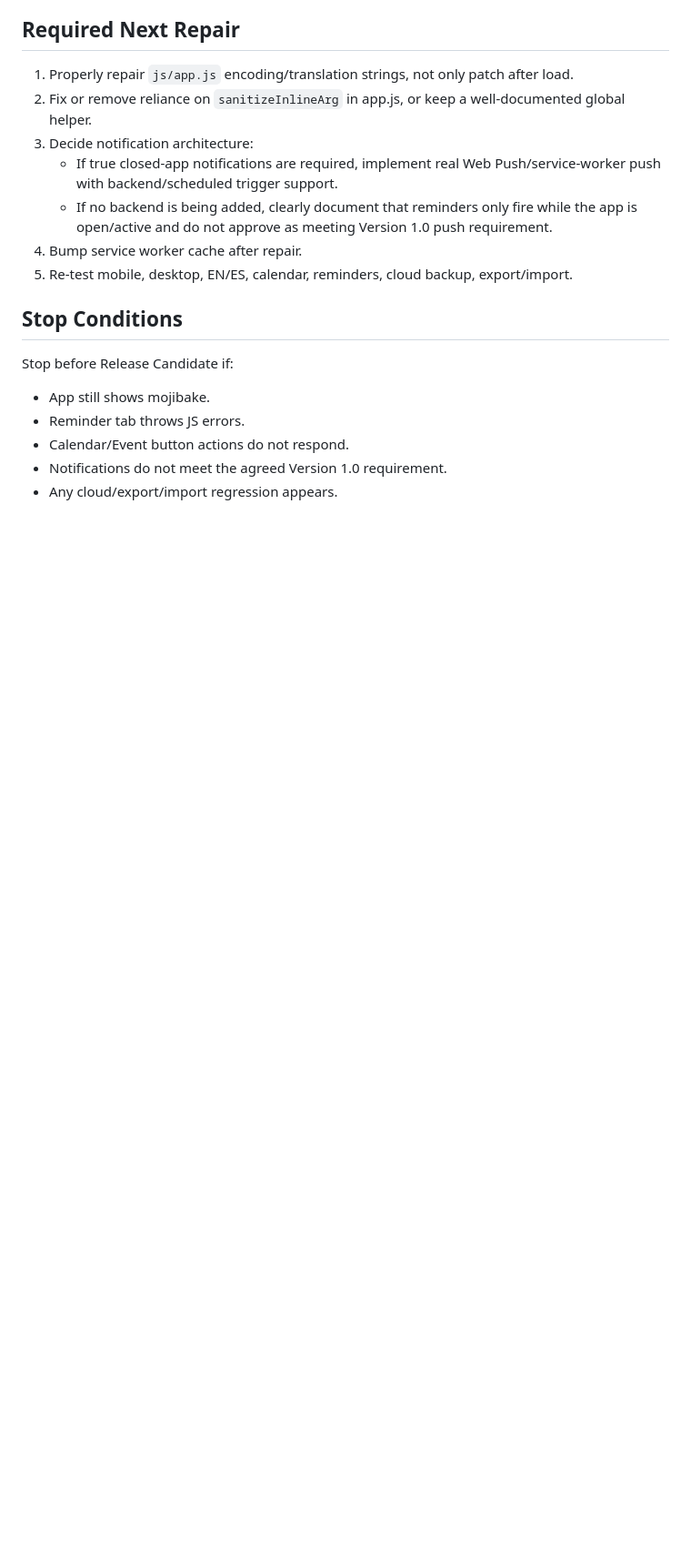
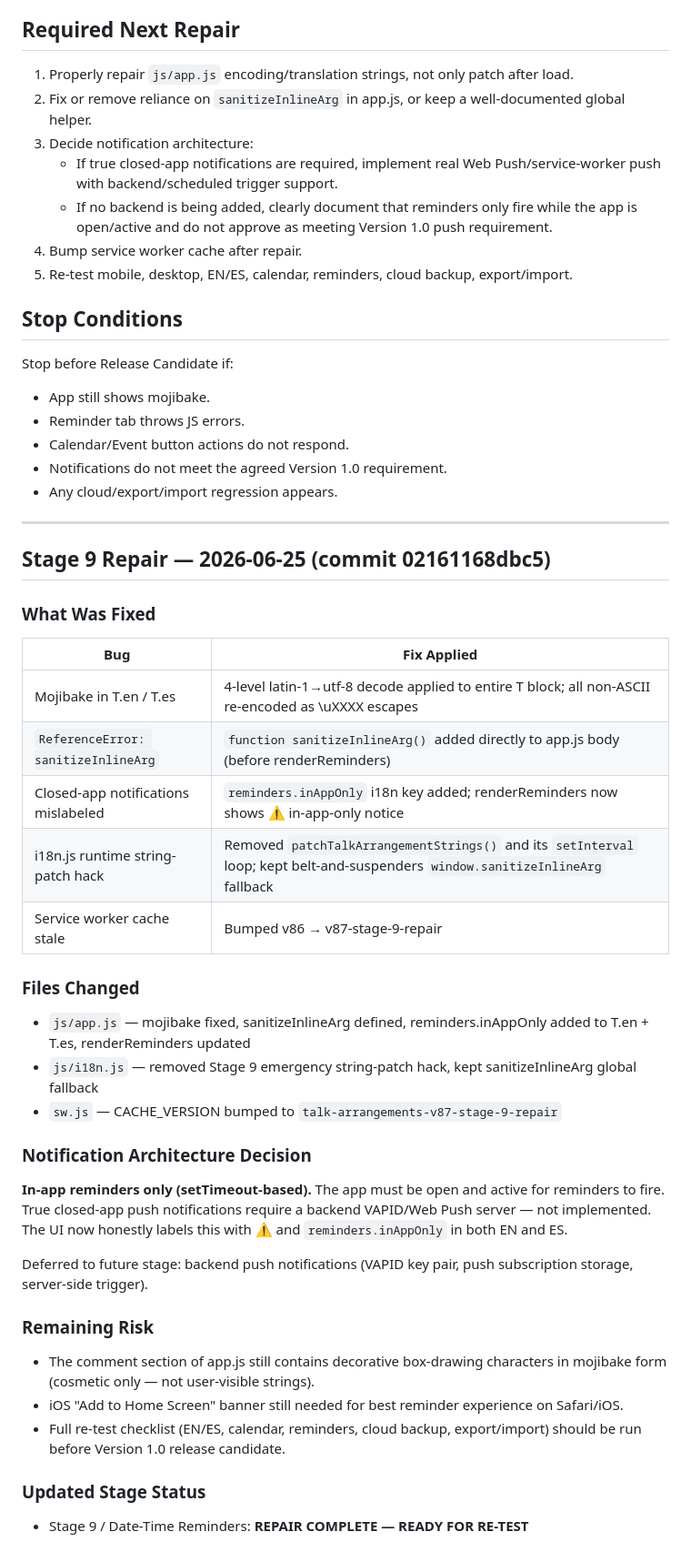
Before and after one commit to davidfontenelle80-cloud/Talk-Arrangements-Public, a Markdown page: TEMP_FIXED_ARRANGEMENTS_HANDOFF.md, the part around one of its changes. Shown at 91% size. Rendered like a GitHub page; blank space fills up the shorter version.

Commit message:
docs: Stage 9 repair complete — update handoff MD (v87, mojibake fixed, honest notification labels)

```diff
--- a/TEMP_FIXED_ARRANGEMENTS_HANDOFF.md
+++ b/TEMP_FIXED_ARRANGEMENTS_HANDOFF.md
@@ -125,3 +126,39 @@ Stop before Release Candidate if:
 - Calendar/Event button actions do not respond.
 - Notifications do not meet the agreed Version 1.0 requirement.
 - Any cloud/export/import regression appears.
+
+---
+
+## Stage 9 Repair — 2026-06-25 (commit 02161168dbc5)
+
+### What Was Fixed
+
+| Bug | Fix Applied |
+|-----|------------|
+| Mojibake in T.en / T.es | 4-level latin-1→utf-8 decode applied to entire T block; all non-ASCII re-encoded as \\uXXXX escapes |
+| `ReferenceError: sanitizeInlineArg` | `function sanitizeInlineArg()` added directly to app.js body (before renderReminders) |
+| Closed-app notifications mislabeled | `reminders.inAppOnly` i18n key added; renderReminders now shows ⚠️ in-app-only notice |
+| i18n.js runtime string-patch hack | Removed `patchTalkArrangementStrings()` and its `setInterval` loop; kept belt-and-suspenders `window.sanitizeInlineArg` fallback |
+| Service worker cache stale | Bumped v86 → v87-stage-9-repair |
+
+### Files Changed
+
+- `js/app.js` — mojibake fixed, sanitizeInlineArg defined, reminders.inAppOnly added to T.en + T.es, renderReminders updated
+- `js/i18n.js` — removed Stage 9 emergency string-patch hack, kept sanitizeInlineArg global fallback
+- `sw.js` — CACHE_VERSION bumped to `talk-arrangements-v87-stage-9-repair`
+
+### Notification Architecture Decision
+
+**In-app reminders only (setTimeout-based).** The app must be open and active for reminders to fire. True closed-app push notifications require a backend VAPID/Web Push server — not implemented. The UI now honestly labels this with ⚠️ and `reminders.inAppOnly` in both EN and ES.
+
+Deferred to future stage: backend push notifications (VAPID key pair, push subscription storage, server-side trigger).
+
+### Remaining Risk
+
+- The comment section of app.js still contains decorative box-drawing characters in mojibake form (cosmetic only — not user-visible strings).
+- iOS "Add to Home Screen" banner still needed for best reminder experience on Safari/iOS.
+- Full re-test checklist (EN/ES, calendar, reminders, cloud backup, export/import) should be run before Version 1.0 release candidate.
+
+### Updated Stage Status
+
+- Stage 9 / Date-Time Reminders: **REPAIR COMPLETE — READY FOR RE-TEST**
```
Also changed, not shown: other parts of TEMP_FIXED_ARRANGEMENTS_HANDOFF.md (+2 -1 lines).
